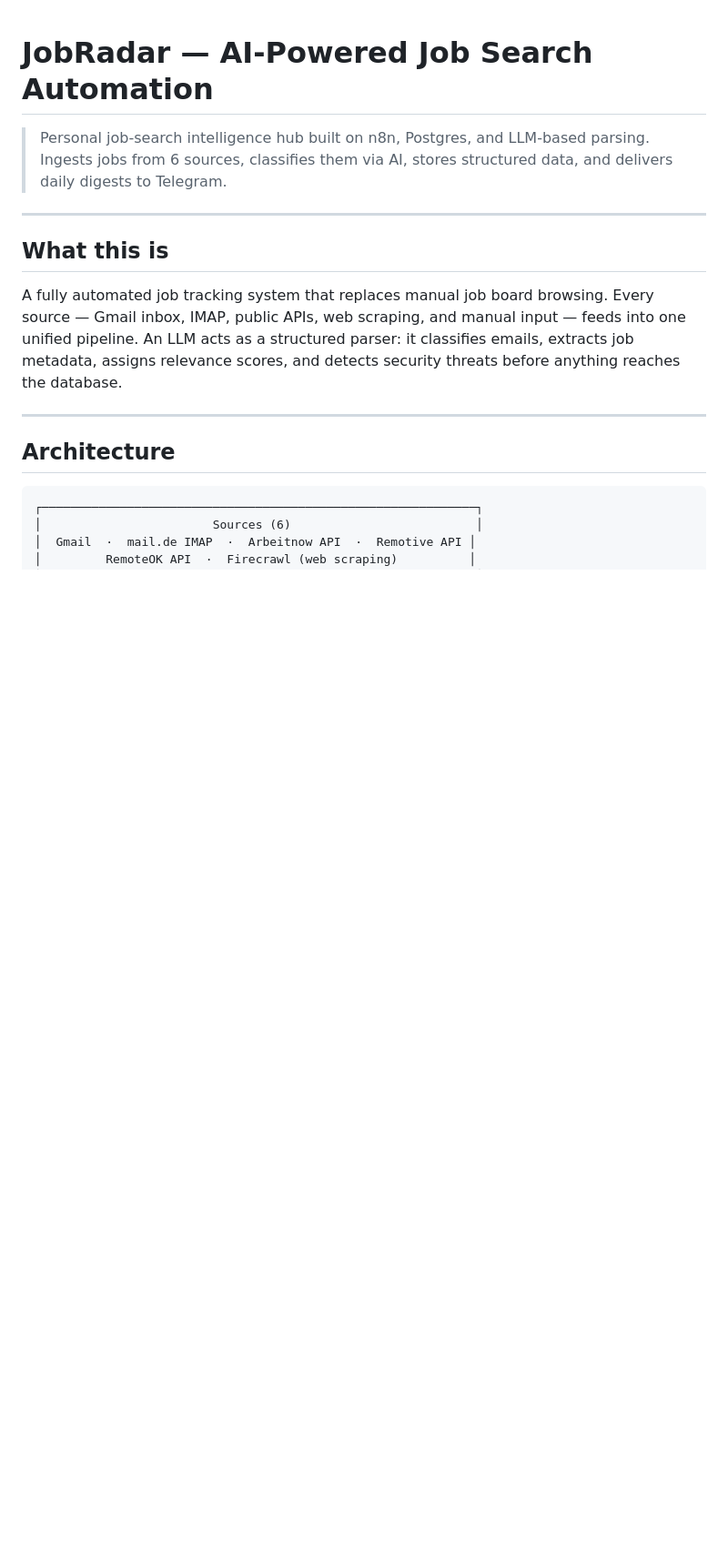
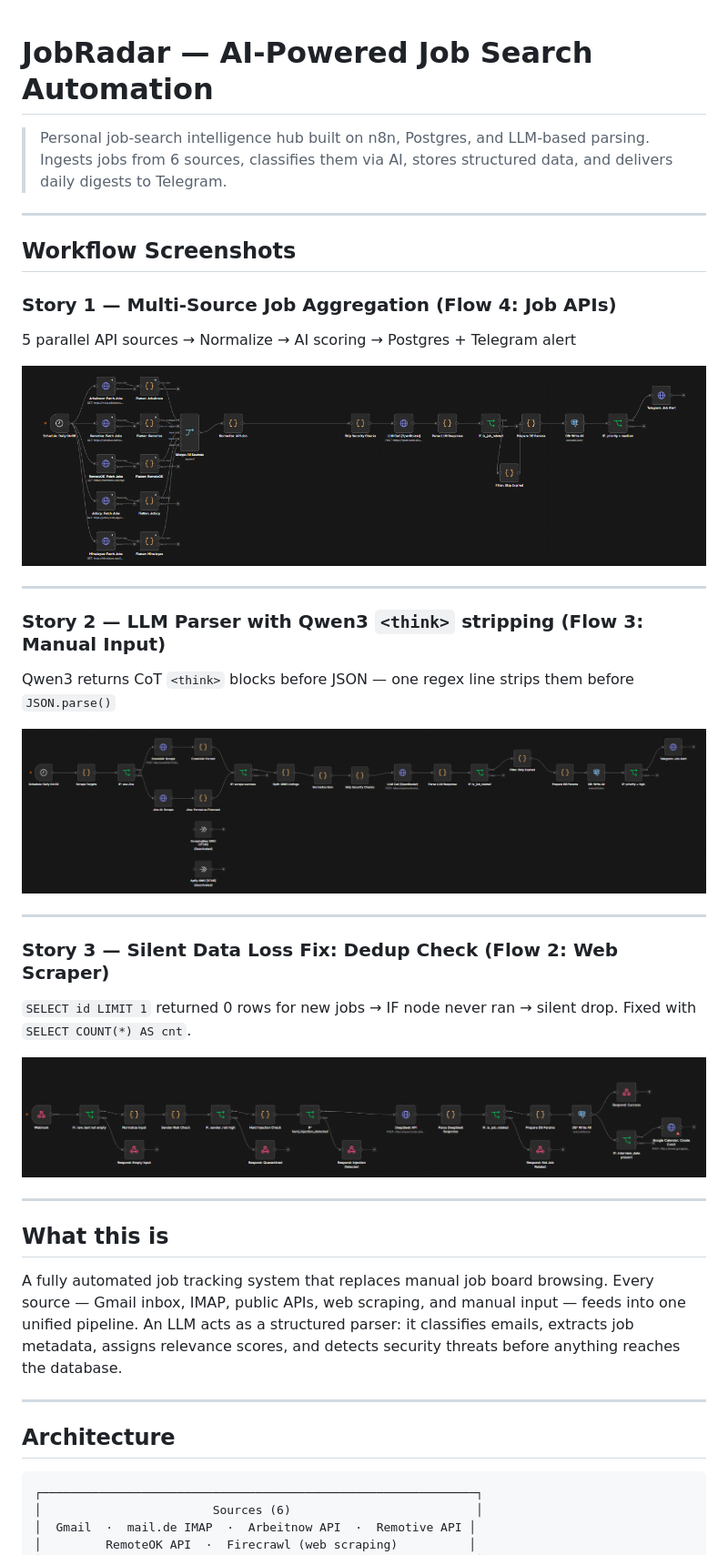
Before and after one commit to KiBrueg/n8njobradar, a Markdown page: README.md, the part around the change. Shown at 91% size. Rendered like a GitHub page; pictures changed too: docs/screenshots/flow2-dedup.png (added), docs/screenshots/flow3-parse-llm.png (added), docs/screenshots/flow4-job-apis.png (added); blank space fills up the shorter version.

Commit message:
docs: add workflow screenshots for portfolio (Flow 2, 3, 4)

```diff
--- a/README.md
+++ b/README.md
@@ -2,6 +2,29 @@
 
 > Personal job-search intelligence hub built on n8n, Postgres, and LLM-based parsing.
 > Ingests jobs from 6 sources, classifies them via AI, stores structured data, and delivers daily digests to Telegram.
+
+---
+
+## Workflow Screenshots
+
+### Story 1 — Multi-Source Job Aggregation (Flow 4: Job APIs)
+5 parallel API sources → Normalize → AI scoring → Postgres + Telegram alert
+
+![Flow 4 — Job APIs](docs/screenshots/flow4-job-apis.png)
+
+---
+
+### Story 2 — LLM Parser with Qwen3 `<think>` stripping (Flow 3: Manual Input)
+Qwen3 returns CoT `<think>` blocks before JSON — one regex line strips them before `JSON.parse()`
+
+![Flow 3 — Parse LLM Response](docs/screenshots/flow3-parse-llm.png)
+
+---
+
+### Story 3 — Silent Data Loss Fix: Dedup Check (Flow 2: Web Scraper)
+`SELECT id LIMIT 1` returned 0 rows for new jobs → IF node never ran → silent drop. Fixed with `SELECT COUNT(*) AS cnt`.
+
+![Flow 2 — Dedup Check](docs/screenshots/flow2-dedup.png)
 
 ---
 
```
